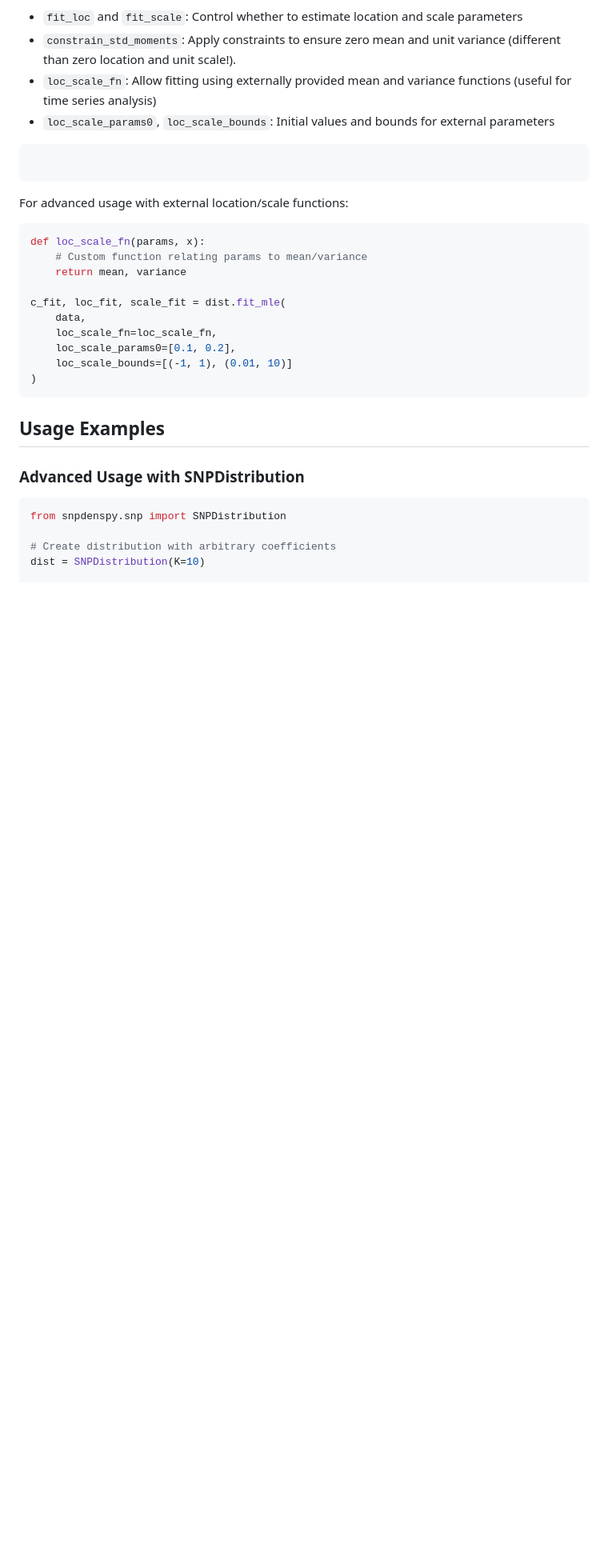
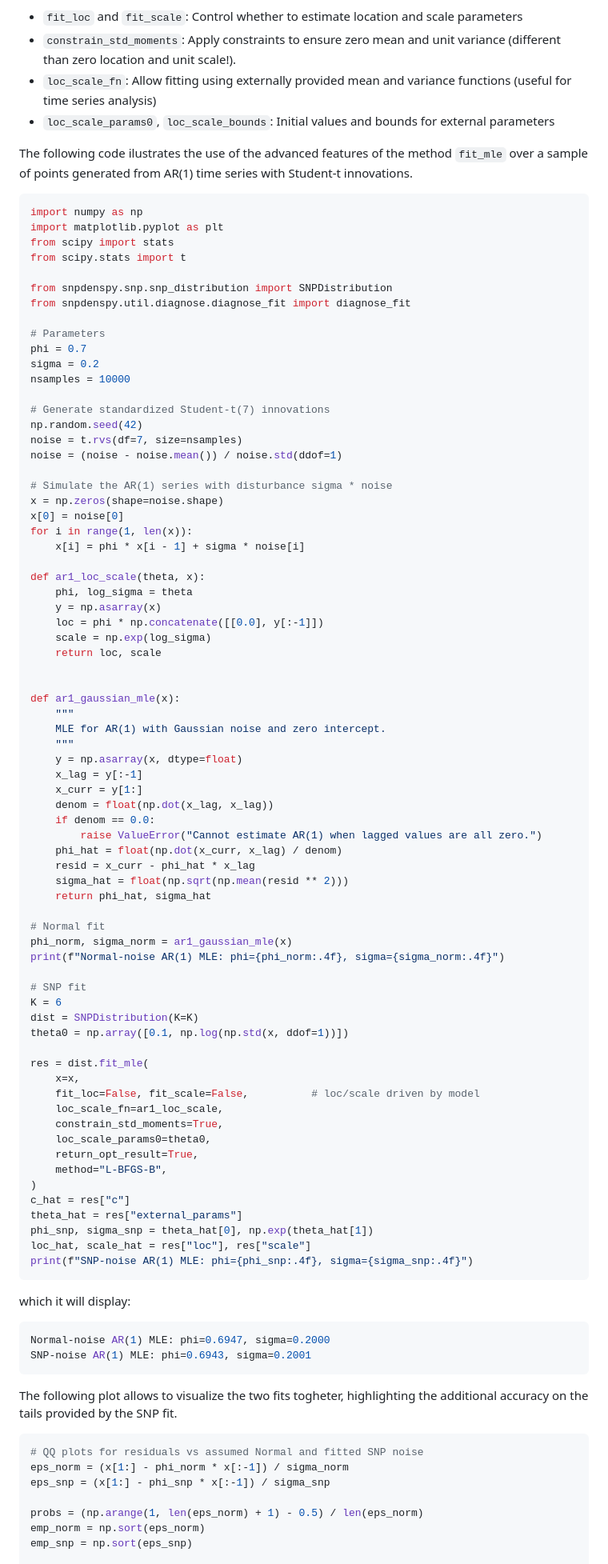
Before and after one commit to acruzgarcia/snpdenspy, a Markdown page: README.md, the part around one of its changes. Shown at 80% size. Drawn GitHub-style; blank space fills up the shorter version.

````diff
--- a/README.md
+++ b/README.md
@@ -361,30 +365,96 @@ Key options:
 - `loc_scale_fn`: Allow fitting using externally provided mean and variance functions (useful for time series analysis)
 - `loc_scale_params0`, `loc_scale_bounds`: Initial values and bounds for external parameters
 
+The following code ilustrates the use of the advanced features of the method `fit_mle` over a sample of points generated from AR(1) time series with Student-t innovations.
+
 ```python
+import numpy as np
+import matplotlib.pyplot as plt
+from scipy import stats
+from scipy.stats import t
+
+from snpdenspy.snp.snp_distribution import SNPDistribution
+from snpdenspy.util.diagnose.diagnose_fit import diagnose_fit
+
+# Parameters
+phi = 0.7
+sigma = 0.2
+nsamples = 10000
+
+# Generate standardized Student-t(7) innovations
+np.random.seed(42)
+noise = t.rvs(df=7, size=nsamples)
+noise = (noise - noise.mean()) / noise.std(ddof=1)
+
+# Simulate the AR(1) series with disturbance sigma * noise
+x = np.zeros(shape=noise.shape)
+x[0] = noise[0]
+for i in range(1, len(x)):
+    x[i] = phi * x[i - 1] + sigma * noise[i]
+
+def ar1_loc_scale(theta, x):
+    phi, log_sigma = theta
+    y = np.asarray(x)
+    loc = phi * np.concatenate([[0.0], y[:-1]])
+    scale = np.exp(log_sigma)
+    return loc, scale
+
+
+def ar1_gaussian_mle(x):
+    """
+    MLE for AR(1) with Gaussian noise and zero intercept.
+    """
+    y = np.asarray(x, dtype=float)
+    x_lag = y[:-1]
+    x_curr = y[1:]
+    denom = float(np.dot(x_lag, x_lag))
+    if denom == 0.0:
+        raise ValueError("Cannot estimate AR(1) when lagged values are all zero.")
+    phi_hat = float(np.dot(x_curr, x_lag) / denom)
+    resid = x_curr - phi_hat * x_lag
+    sigma_hat = float(np.sqrt(np.mean(resid ** 2)))
+    return phi_hat, sigma_hat
+
+# Normal fit
+phi_norm, sigma_norm = ar1_gaussian_mle(x)
+print(f"Normal-noise AR(1) MLE: phi={phi_norm:.4f}, sigma={sigma_norm:.4f}")
+
+# SNP fit
+K = 6
+dist = SNPDistribution(K=K)
+theta0 = np.array([0.1, np.log(np.std(x, ddof=1))])
+
+res = dist.fit_mle(
+    x=x,
+    fit_loc=False, fit_scale=False,          # loc/scale driven by model
+    loc_scale_fn=ar1_loc_scale,
+    constrain_std_moments=True,
+    loc_scale_params0=theta0,
+    return_opt_result=True,
+    method="L-BFGS-B",
+)
+c_hat = res["c"]
+theta_hat = res["external_params"]
+phi_snp, sigma_snp = theta_hat[0], np.exp(theta_hat[1])
+loc_hat, scale_hat = res["loc"], res["scale"]
+print(f"SNP-noise AR(1) MLE: phi={phi_snp:.4f}, sigma={sigma_snp:.4f}")
 ```
 
-For advanced usage with external location/scale functions:
+which it will display:
+
 ```python
-def loc_scale_fn(params, x):
-    # Custom function relating params to mean/variance
-    return mean, variance
-
-c_fit, loc_fit, scale_fit = dist.fit_mle(
-    data,
-    loc_scale_fn=loc_scale_fn,
-    loc_scale_params0=[0.1, 0.2],
-    loc_scale_bounds=[(-1, 1), (0.01, 10)]
-)
+Normal-noise AR(1) MLE: phi=0.6947, sigma=0.2000
+SNP-noise AR(1) MLE: phi=0.6943, sigma=0.2001
 ```
 
-## Usage Examples
-
-### Advanced Usage with SNPDistribution
+The following plot allows to visualize the two fits togheter, highlighting the additional accuracy on the tails provided by the SNP fit.
 
 ```python
-from snpdenspy.snp import SNPDistribution
+# QQ plots for residuals vs assumed Normal and fitted SNP noise
+eps_norm = (x[1:] - phi_norm * x[:-1]) / sigma_norm
+eps_snp = (x[1:] - phi_snp * x[:-1]) / sigma_snp
 
-# Create distribution with arbitrary coefficients
-dist = SNPDistribution(K=10)
+probs = (np.arange(1, len(eps_norm) + 1) - 0.5) / len(eps_norm)
+emp_norm = np.sort(eps_norm)
+emp_snp = np.sort(eps_snp)
 
````
Also changed, not shown: other parts of README.md (+28 -38 lines), images/qqplots_AR1.png (added), 1 other file.
